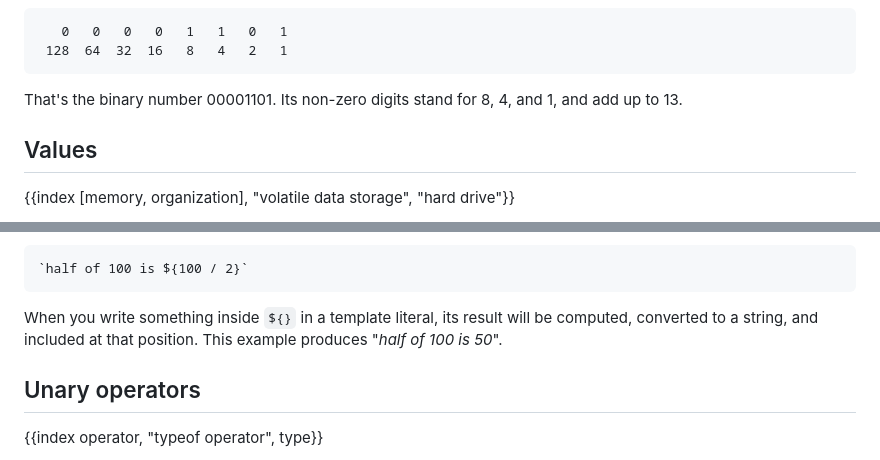
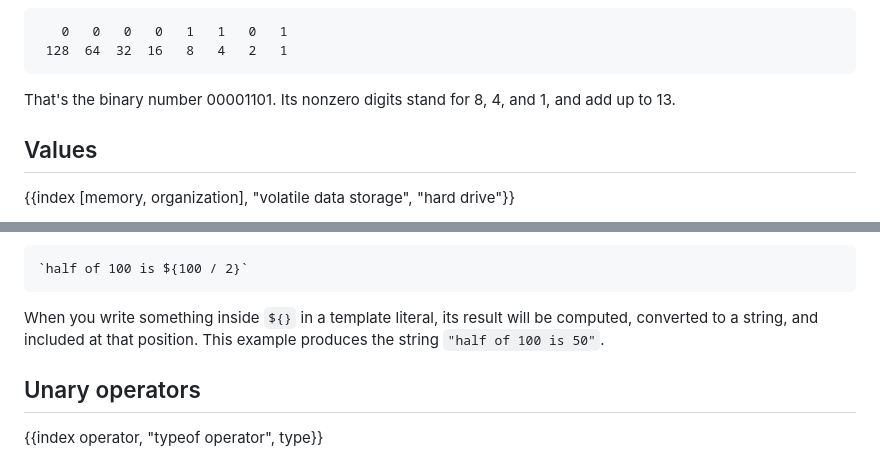
Before and after one commit to marijnh/Eloquent-JavaScript, a Markdown page: 01_values.md, 2 parts joined by grey strips. Drawn GitHub-style.

````diff
--- a/01_values.md
+++ b/01_values.md
@@ -29,7 +29,7 @@ For example, we can express the number 13 in bits. This works the same way as a
  128  64  32  16   8   4   2   1
 ```
 
-That's the binary number 00001101. Its non-zero digits stand for 8, 4, and 1, and add up to 13.
+That's the binary number 00001101. Its nonzero digits stand for 8, 4, and 1, and add up to 13.
 
 ## Values
 
@@ -204,7 +204,7 @@ Strings written with single or double quotes behave very much the same—the onl
 `half of 100 is ${100 / 2}`
 ```
 
-When you write something inside `${}` in a template literal, its result will be computed, converted to a string, and included at that position. This example produces "_half of 100 is 50_".
+When you write something inside `${}` in a template literal, its result will be computed, converted to a string, and included at that position. This example produces the string `"half of 100 is 50"`.
 
 ## Unary operators
 
````
Also changed, not shown: other parts of 01_values.md (+7 -7 lines).
